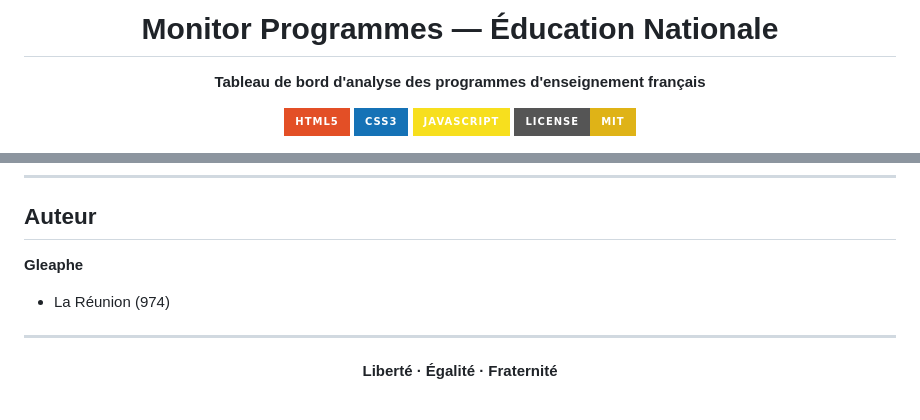
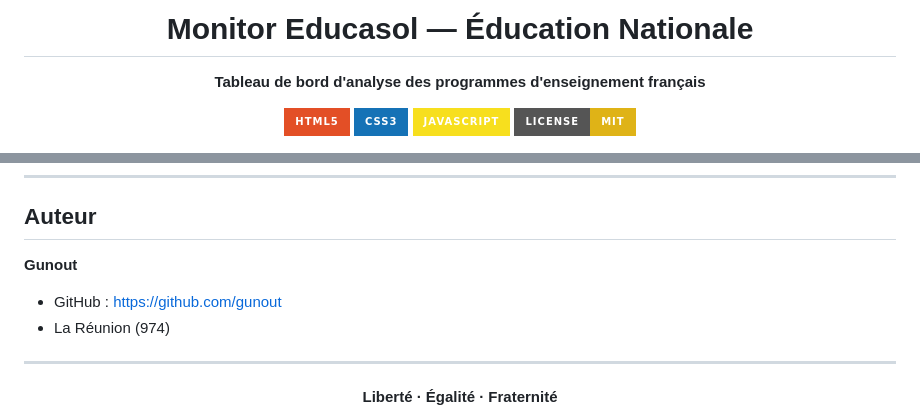
Before and after one commit to gunout/monitor-educasol, a Markdown page: README.md, 2 parts joined by grey strips. Drawn GitHub-style; badges without logos.

```diff
--- a/README.md
+++ b/README.md
@@ -1,6 +1,6 @@
 <div align="center">
 
-# Monitor Programmes — Éducation Nationale
+# Monitor Educasol — Éducation Nationale
 
 **Tableau de bord d'analyse des programmes d'enseignement français**
 
@@ -227,7 +234,9 @@ Les données proviennent de sources publiques officielles et sont réutilisables
 
 ## Auteur
 
-**Gleaphe**
+**Gunout**
+
+- GitHub : https://github.com/gunout
 - La Réunion (974)
 
 ---
```
Also changed, not shown: other parts of README.md (+21 -14 lines).
